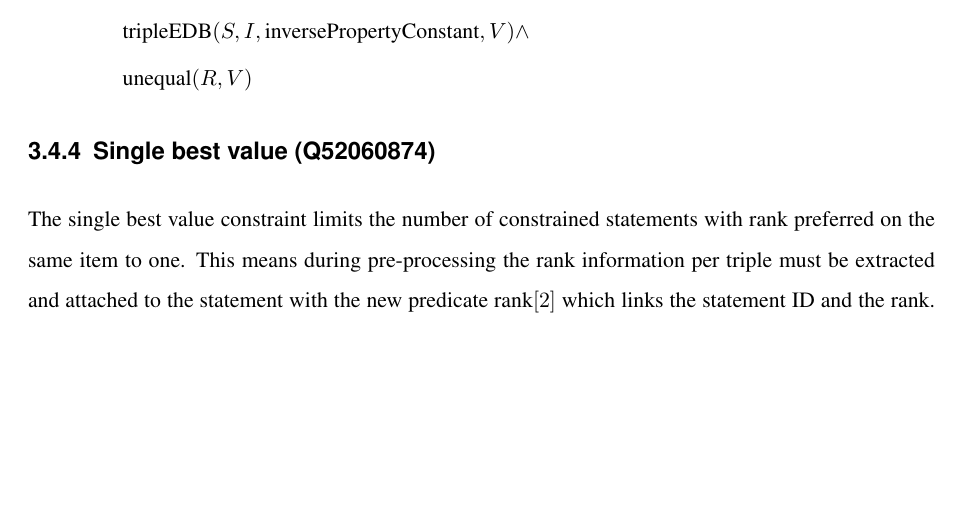
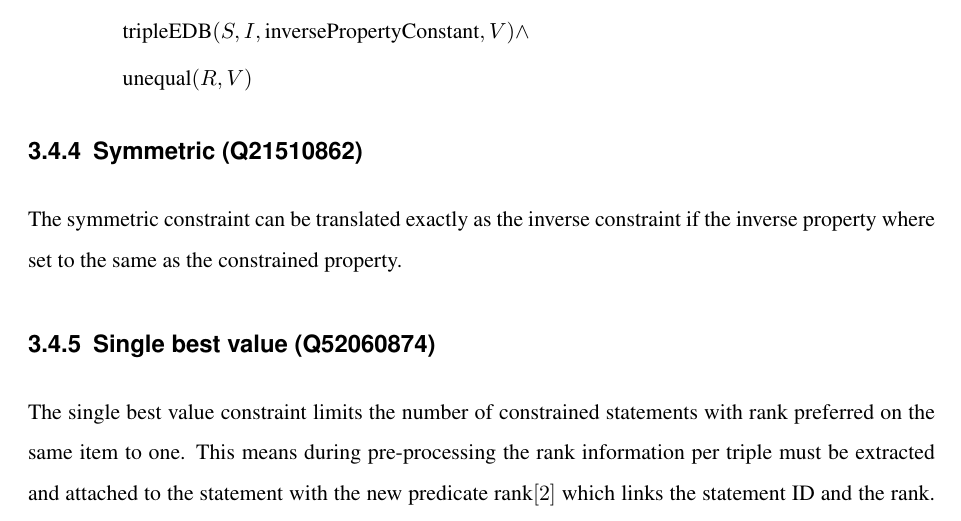
Before and after one commit to shade-belisar/wcd, a LaTeX thesis (thesis/paper/paper.tex): part of page 37 of 41, cut so that both start at the same text, the shorter picture padded with empty space. Compiled offline with pdfLaTeX.

Commit message:
Added symmetric

```diff
--- a/thesis/paper/paper.tex
+++ b/thesis/paper/paper.tex
@@ -825,7 +825,8 @@ t_2 = &\text{tripleEDB}(O, R, \text{propertyConstant}, X) \wedge \\
 \end{split}
 \end{equation*}
 
-
+\subsection{Symmetric (Q21510862)}
+The symmetric constraint can be translated exactly as the inverse constraint if the inverse property where set to the same as the constrained property.
 
 
 \subsection{Single best value (Q52060874)}
```
